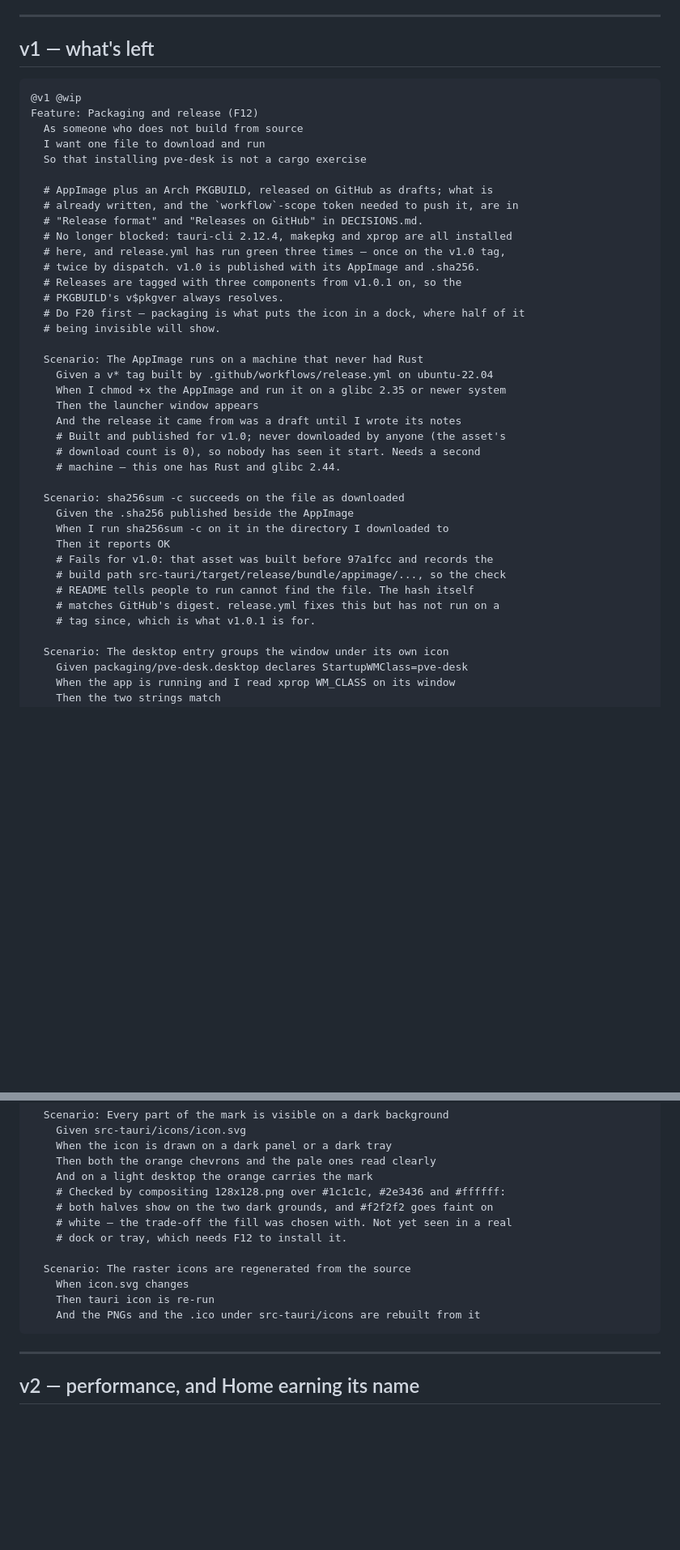
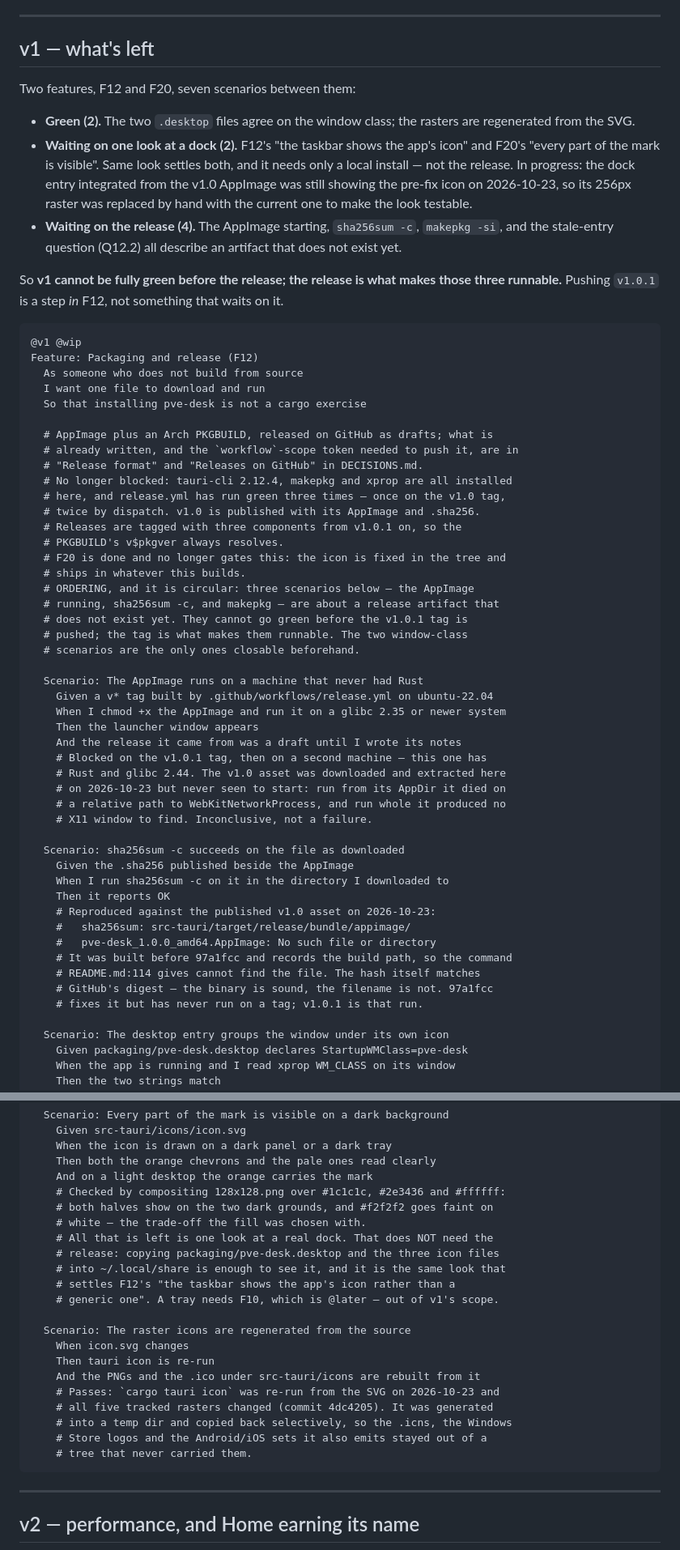
Before and after one commit to AdamBougher/pve-desk, a Markdown page: ROADMAP.md, 2 parts joined by grey strips. Shown at 81% size. Rendered like a GitHub page; blank space fills up the shorter version.

Commit message:
updateed

````diff
--- a/ROADMAP.md
+++ b/ROADMAP.md
@@ -37,6 +37,24 @@ a replacement for Admin: a guest's logs, its shell, and its options.
 
 ## v1 — what's left
 
+Two features, F12 and F20, seven scenarios between them:
+
+- **Green (2).** The two `.desktop` files agree on the window class; the
+  rasters are regenerated from the SVG.
+- **Waiting on one look at a dock (2).** F12's "the taskbar shows the app's
+  icon" and F20's "every part of the mark is visible". Same look settles
+  both, and it needs only a local install — not the release. In progress:
+  the dock entry integrated from the v1.0 AppImage was still showing the
+  pre-fix icon on 2026-10-23, so its 256px raster was replaced by hand with
+  the current one to make the look testable.
+- **Waiting on the release (4).** The AppImage starting, `sha256sum -c`,
+  `makepkg -si`, and the stale-entry question (Q12.2) all describe an
+  artifact that does not exist yet.
+
+So **v1 cannot be fully green before the release; the release is what makes
+those three runnable.** Pushing `v1.0.1` is a step *in* F12, not something
+that waits on it.
+
 ```gherkin
 @v1 @wip
 Feature: Packaging and release (F12)
@@ -52,27 +70,36 @@ Feature: Packaging and release (F12)
   # twice by dispatch. v1.0 is published with its AppImage and .sha256.
   # Releases are tagged with three components from v1.0.1 on, so the
   # PKGBUILD's v$pkgver always resolves.
-  # Do F20 first — packaging is what puts the icon in a dock, where half of it
-  # being invisible will show.
+  # F20 is done and no longer gates this: the icon is fixed in the tree and
+  # ships in whatever this builds.
+  # ORDERING, and it is circular: three scenarios below — the AppImage
+  # running, sha256sum -c, and makepkg — are about a release artifact that
+  # does not exist yet. They cannot go green before the v1.0.1 tag is
+  # pushed; the tag is what makes them runnable. The two window-class
+  # scenarios are the only ones closable beforehand.
 
   Scenario: The AppImage runs on a machine that never had Rust
     Given a v* tag built by .github/workflows/release.yml on ubuntu-22.04
     When I chmod +x the AppImage and run it on a glibc 2.35 or newer system
     Then the launcher window appears
     And the release it came from was a draft until I wrote its notes
-    # Built and published for v1.0; never downloaded by anyone (the asset's
-    # download count is 0), so nobody has seen it start. Needs a second
-    # machine — this one has Rust and glibc 2.44.
+    # Blocked on the v1.0.1 tag, then on a second machine — this one has
+    # Rust and glibc 2.44. The v1.0 asset was downloaded and extracted here
+    # on 2026-10-23 but never seen to start: run from its AppDir it died on
+    # a relative path to WebKitNetworkProcess, and run whole it produced no
+    # X11 window to find. Inconclusive, not a failure.
 
   Scenario: sha256sum -c succeeds on the file as downloaded
     Given the .sha256 published beside the AppImage
     When I run sha256sum -c on it in the directory I downloaded to
     Then it reports OK
-    # Fails for v1.0: that asset was built before 97a1fcc and records the
-    # build path src-tauri/target/release/bundle/appimage/..., so the check
-    # README tells people to run cannot find the file. The hash itself
-    # matches GitHub's digest. release.yml fixes this but has not run on a
-    # tag since, which is what v1.0.1 is for.
+    # Reproduced against the published v1.0 asset on 2026-10-23:
+    #   sha256sum: src-tauri/target/release/bundle/appimage/
+    #   pve-desk_1.0.0_amd64.AppImage: No such file or directory
+    # It was built before 97a1fcc and records the build path, so the command
+    # README.md:114 gives cannot find the file. The hash itself matches
+    # GitHub's digest — the binary is sound, the filename is not. 97a1fcc
+    # fixes it but has never run on a tag; v1.0.1 is that run.
 
   Scenario: The desktop entry groups the window under its own icon
     Given packaging/pve-desk.desktop declares StartupWMClass=pve-desk
@@ -130,13 +175,22 @@ Feature: An app icon that survives a dark theme (F20)
     And on a light desktop the orange carries the mark
     # Checked by compositing 128x128.png over #1c1c1c, #2e3436 and #ffffff:
     # both halves show on the two dark grounds, and #f2f2f2 goes faint on
-    # white — the trade-off the fill was chosen with. Not yet seen in a real
-    # dock or tray, which needs F12 to install it.
+    # white — the trade-off the fill was chosen with.
+    # All that is left is one look at a real dock. That does NOT need the
+    # release: copying packaging/pve-desk.desktop and the three icon files
+    # into ~/.local/share is enough to see it, and it is the same look that
+    # settles F12's "the taskbar shows the app's icon rather than a
+    # generic one". A tray needs F10, which is @later — out of v1's scope.
 
   Scenario: The raster icons are regenerated from the source
     When icon.svg changes
     Then tauri icon is re-run
     And the PNGs and the .ico under src-tauri/icons are rebuilt from it
+    # Passes: `cargo tauri icon` was re-run from the SVG on 2026-10-23 and
+    # all five tracked rasters changed (commit 4dc4205). It was generated
+    # into a temp dir and copied back selectively, so the .icns, the Windows
+    # Store logos and the Android/iOS sets it also emits stayed out of a
+    # tree that never carried them.
 ```
 
 ---
````
Also changed, not shown: other parts of ROADMAP.md (+22 -4 lines).
